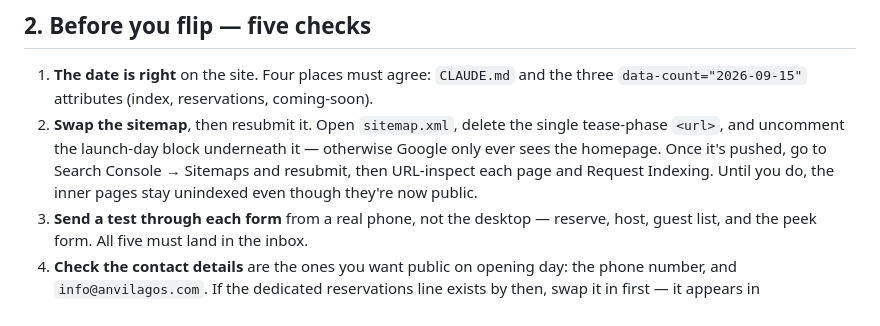
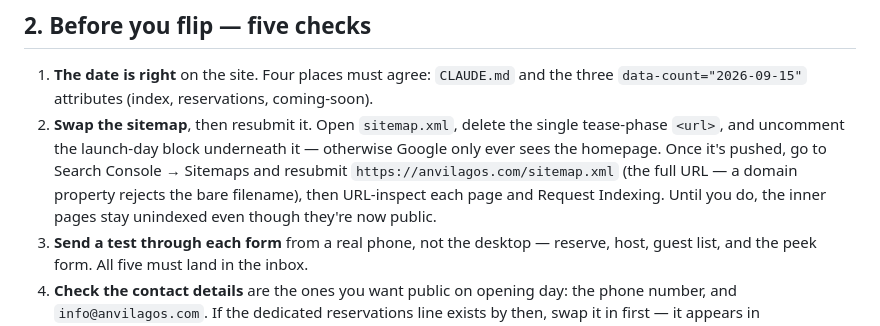
Before and after one commit to pratikbelani/Anvi-Website, a Markdown page: LAUNCH.md, the part around the change. Drawn GitHub-style.

```diff
--- a/LAUNCH.md
+++ b/LAUNCH.md
@@ -36,9 +36,10 @@ straight back. Nothing else needs undoing.
    `data-count="2026-09-15"` attributes (index, reservations, coming-soon).
 2. **Swap the sitemap**, then resubmit it. Open `sitemap.xml`, delete the single tease-phase
    `<url>`, and uncomment the launch-day block underneath it — otherwise Google only ever
-   sees the homepage. Once it's pushed, go to Search Console → Sitemaps and resubmit, then
-   URL-inspect each page and Request Indexing. Until you do, the inner pages stay unindexed
-   even though they're now public.
+   sees the homepage. Once it's pushed, go to Search Console → Sitemaps and resubmit
+   `https://anvilagos.com/sitemap.xml` (the full URL — a domain property rejects the bare
+   filename), then URL-inspect each page and Request Indexing. Until you do, the inner pages
+   stay unindexed even though they're now public.
 3. **Send a test through each form** from a real phone, not the desktop — reserve, host,
    guest list, and the peek form. All five must land in the inbox.
 4. **Check the contact details** are the ones you want public on opening day: the phone
```
Also changed, not shown: ONLINE-PRESENCE.md (+14 -13 lines).
